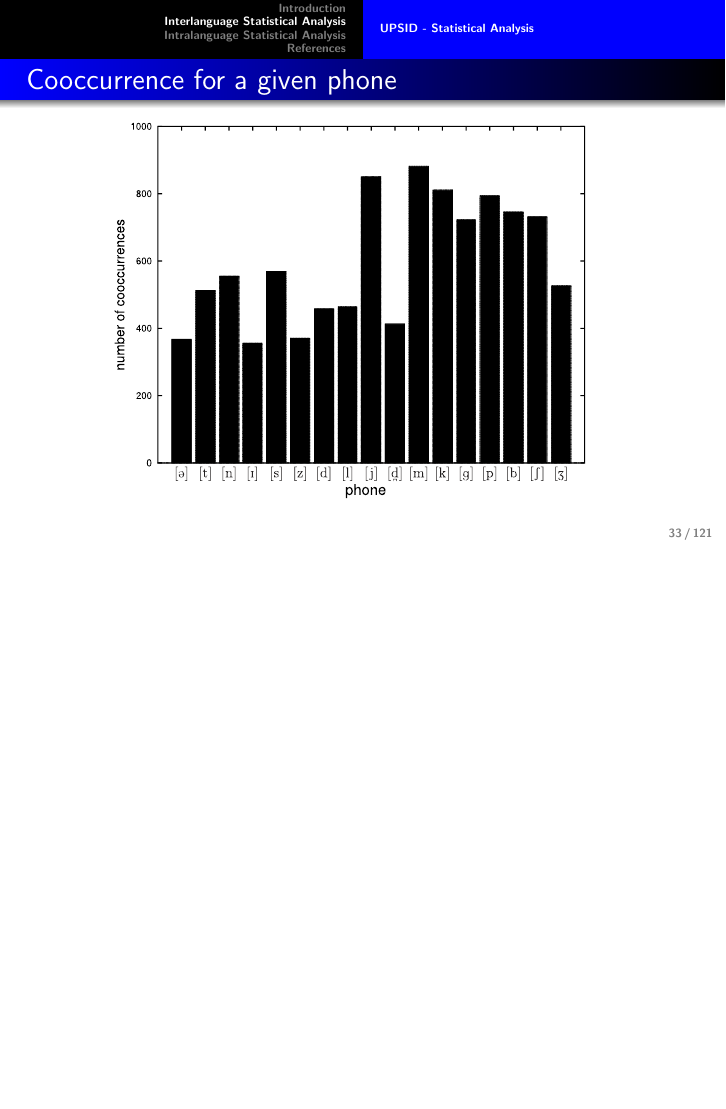
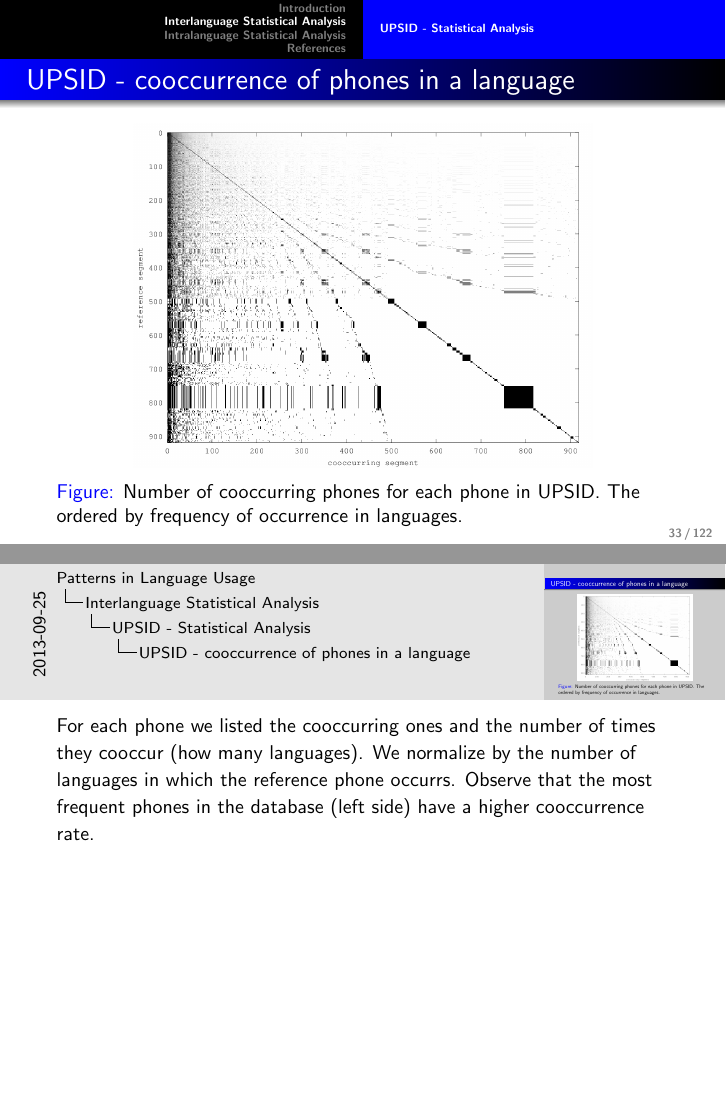
Before and after one commit to leolca/thesis, LaTeX slides (presentation.tex): page 59 of 203 before the commit and pages 59 and 60 of 205 after it, the two joined at a grey line, the shorter picture padded with empty space. The pictures show the PDF file presentation.pdf that the author committed with the source.

Commit message:
added cooccurrence matrix from upsid

```diff
--- a/presentation.tex
+++ b/presentation.tex
@@ -843,6 +843,25 @@ adhesion of one bilabial consonant to another.
 Observing now the voiced alveolar sibilant fricative \textipa{[z]}, its voiceless counterpart always appear, but doing the other way around analysis, taking \textipa{[s]} as a reference, its voiced counterpart \textipa{[z]} has a relative frequency of co-occurrence of 31.6\%, figuring as the 29th in the list.
 Analyzing other pairs like \textipa{[t]}-\textipa{[d]} (alveolar plosive), \textipa{[k]}-\textipa{[g]} (velar plosive), \textipa{[p]}-\textipa{[b]} (bilabial plosive) and \textipa{[Z]}-\textipa{[S]} (palato-alveolar fricative), it seems that the existence of the voiced counterpart subjects the existence of the voiceless much more emphatically than the other way around.
 }
+
+
+
+\frame
+{
+  \frametitle{UPSID - cooccurrence of phones in a language}
+  \begin{figure}[h!]
+  \centering
+  \includegraphics[width=0.75\textwidth]{imagespresentation/cooccurrence_matrix_upsid.png}
+  \caption{Number of cooccurring phones for each phone in UPSID. The ordered by frequency of occurrence in languages.}
+  \label{fig:cooccurrence_matrix_upsid}
+  \end{figure}
+}
+\note{
+For each phone we listed the cooccurring ones and the number of times they cooccur (how many languages).
+We normalize by the number of languages in which the reference phone occurrs.
+Observe that the most frequent phones in the database (left side) have a higher cooccurrence rate.
+}
+
 
 
 \frame
```
Also changed, not shown: imagespresentation/cooccurrence_matrix_upsid.png (added), presentation.pdf, presentation.tex (8 more changed lines).
